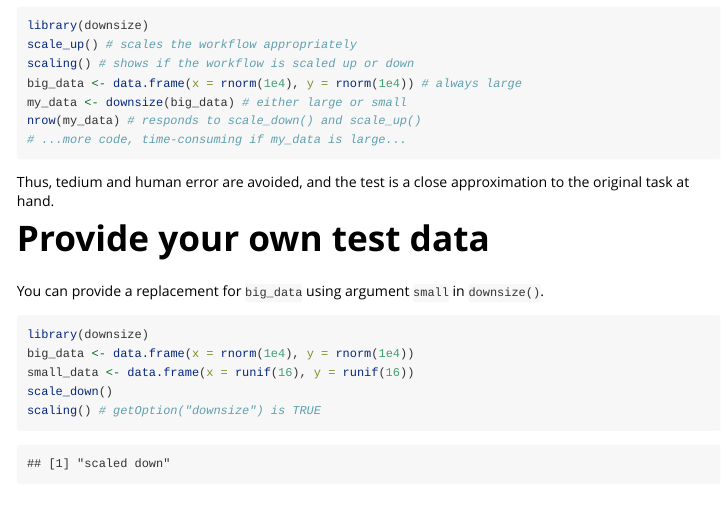
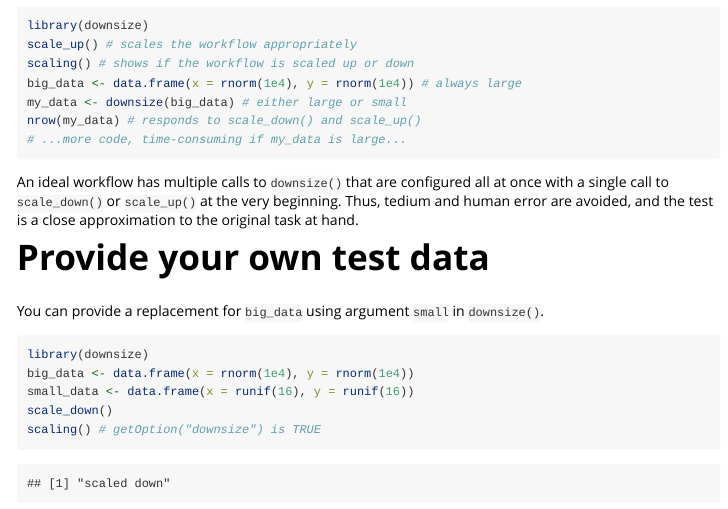
Before and after one commit to wlandau/downsize, an R Markdown document (vignettes/downsize.Rmd): the page in a window 1100 px wide, from 930 px down. Rendered offline with R 4.5, knitr and Pandoc, with nearby package versions; code that draws random numbers runs with fixed seeds of ours; some code elsewhere in the file could not run offline; common packages that the code uses without loading them are loaded.

Commit message:
Elaborate on main use case in vignette

````diff
--- a/vignettes/downsize.Rmd
+++ b/vignettes/downsize.Rmd
@@ -53,7 +53,7 @@ nrow(my_data) # responds to scale_down() and scale_up()
 # ...more code, time-consuming if my_data is large...
 ```
 
-Thus, tedium and human error are avoided, and the test is a close approximation to the original task at hand.
+An ideal workflow has multiple calls to `downsize()` that are configured all at once with a single call to `scale_down()` or `scale_up()` at the very beginning. Thus, tedium and human error are avoided, and the test is a close approximation to the original task at hand.
 
 # Provide your own test data
 
````
